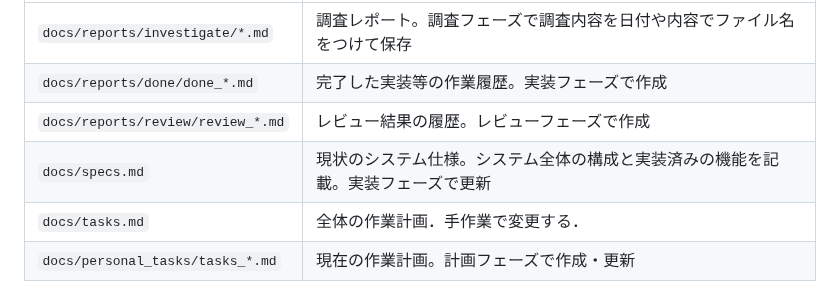
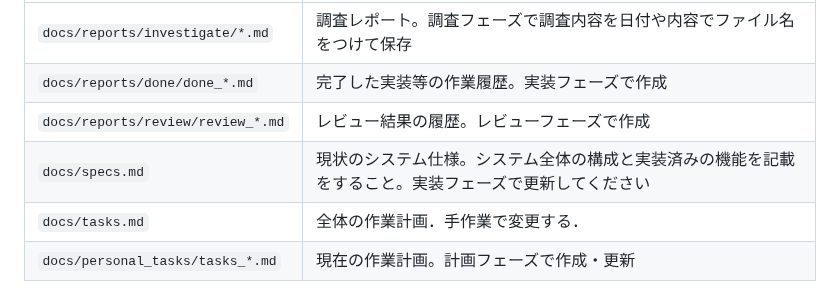
Before and after one commit to e1t025b3001/saikyoapps, a Markdown page: .github/copilot-instructions.md, the part around one of its changes. Drawn GitHub-style.

```diff
--- a/.github/copilot-instructions.md
+++ b/.github/copilot-instructions.md
@@ -19,7 +20,7 @@
 | `docs/reports/investigate/*.md` | 調査レポート。調査フェーズで調査内容を日付や内容でファイル名をつけて保存 |
 | `docs/reports/done/done_*.md` | 完了した実装等の作業履歴。実装フェーズで作成 |
 | `docs/reports/review/review_*.md` | レビュー結果の履歴。レビューフェーズで作成 |
-| `docs/specs.md` | 現状のシステム仕様。システム全体の構成と実装済みの機能を記載。実装フェーズで更新 |
+| `docs/specs.md` | 現状のシステム仕様。システム全体の構成と実装済みの機能を記載をすること。実装フェーズで更新してください |
 | `docs/tasks.md` | 全体の作業計画．手作業で変更する． |
 | `docs/personal_tasks/tasks_*.md` | 現在の作業計画。計画フェーズで作成・更新 |
 
```
Also changed, not shown: other parts of .github/copilot-instructions.md (+1 -0 lines), docs/specs.md (+152 -0 lines).
